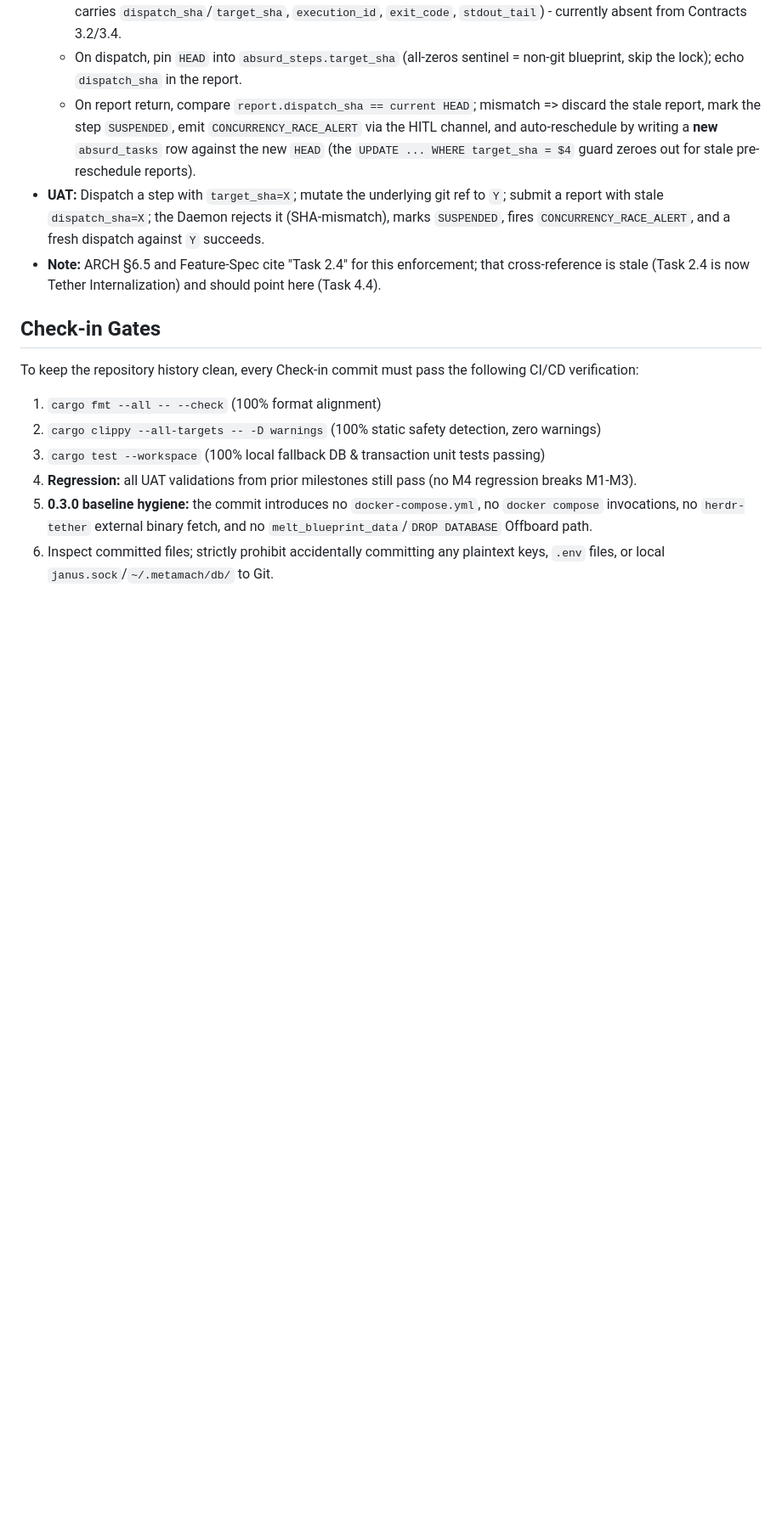
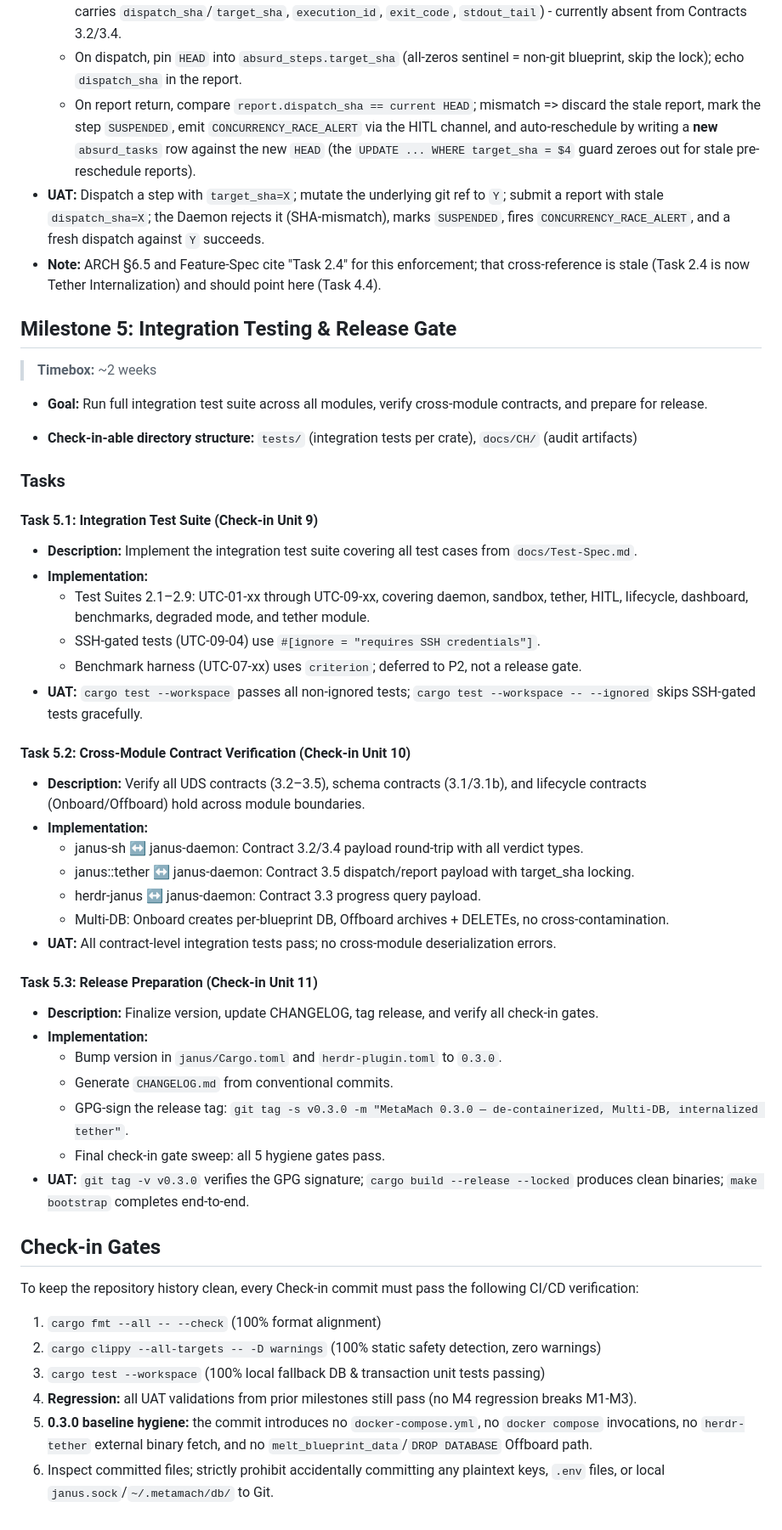
Before and after one commit to hughguan/MetaMach, a Markdown page: docs/Project-Plan.md, the part around one of its changes. Shown at 85% size. Drawn GitHub-style; blank space fills up the shorter version.

```diff
--- a/docs/Project-Plan.md
+++ b/docs/Project-Plan.md
@@ -183,6 +210,43 @@ This plan decomposes MetaMach 0.1.0's R&D and grid-connection process into **5 c
 - **UAT:** Dispatch a step with `target_sha=X`; mutate the underlying git ref to `Y`; submit a report with stale `dispatch_sha=X`; the Daemon rejects it (SHA-mismatch), marks `SUSPENDED`, fires `CONCURRENCY_RACE_ALERT`, and a fresh dispatch against `Y` succeeds.
 - **Note:** ARCH §6.5 and Feature-Spec cite "Task 2.4" for this enforcement; that cross-reference is stale (Task 2.4 is now Tether Internalization) and should point here (Task 4.4).
 
+## Milestone 5: Integration Testing & Release Gate
+
+> **Timebox:** ~2 weeks
+
+- **Goal:** Run full integration test suite across all modules, verify cross-module contracts, and prepare for release.
+
+- **Check-in-able directory structure:**
+    `tests/` (integration tests per crate), `docs/CH/` (audit artifacts)
+
+### Tasks
+
+#### Task 5.1: Integration Test Suite (Check-in Unit 9)
+- **Description:** Implement the integration test suite covering all test cases from `docs/Test-Spec.md`.
+- **Implementation:**
+    - Test Suites 2.1–2.9: UTC-01-xx through UTC-09-xx, covering daemon, sandbox, tether, HITL, lifecycle, dashboard, benchmarks, degraded mode, and tether module.
+    - SSH-gated tests (UTC-09-04) use `#[ignore = "requires SSH credentials"]`.
+    - Benchmark harness (UTC-07-xx) uses `criterion`; deferred to P2, not a release gate.
+- **UAT:** `cargo test --workspace` passes all non-ignored tests; `cargo test --workspace -- --ignored` skips SSH-gated tests gracefully.
+
+#### Task 5.2: Cross-Module Contract Verification (Check-in Unit 10)
+- **Description:** Verify all UDS contracts (3.2–3.5), schema contracts (3.1/3.1b), and lifecycle contracts (Onboard/Offboard) hold across module boundaries.
+- **Implementation:**
+    - janus-sh ↔ janus-daemon: Contract 3.2/3.4 payload round-trip with all verdict types.
+    - janus::tether ↔ janus-daemon: Contract 3.5 dispatch/report payload with target_sha locking.
+    - herdr-janus ↔ janus-daemon: Contract 3.3 progress query payload.
+    - Multi-DB: Onboard creates per-blueprint DB, Offboard archives + DELETEs, no cross-contamination.
+- **UAT:** All contract-level integration tests pass; no cross-module deserialization errors.
+
+#### Task 5.3: Release Preparation (Check-in Unit 11)
+- **Description:** Finalize version, update CHANGELOG, tag release, and verify all check-in gates.
+- **Implementation:**
+    - Bump version in `janus/Cargo.toml` and `herdr-plugin.toml` to `0.3.0`.
+    - Generate `CHANGELOG.md` from conventional commits.
+    - GPG-sign the release tag: `git tag -s v0.3.0 -m "MetaMach 0.3.0 — de-containerized, Multi-DB, internalized tether"`.
+    - Final check-in gate sweep: all 5 hygiene gates pass.
+- **UAT:** `git tag -v v0.3.0` verifies the GPG signature; `cargo build --release --locked` produces clean binaries; `make bootstrap` completes end-to-end.
+
 ## Check-in Gates
 
 To keep the repository history clean, every Check-in commit must pass the following CI/CD verification:
```
Also changed, not shown: other parts of docs/Project-Plan.md (+29 -2 lines).
